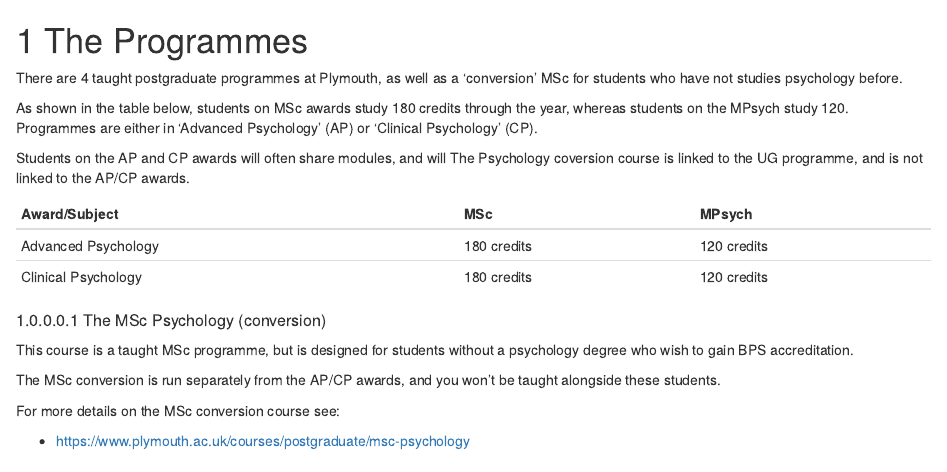
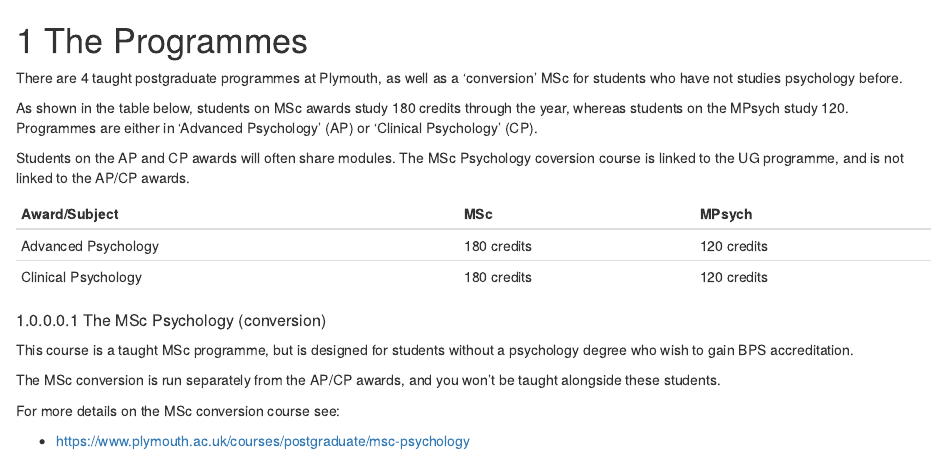
Before and after one commit to PlymouthPsychology/pg-handbook, an R Markdown document (programmes.Rmd): the page in a window 1100 px wide, from its top. Rendered offline with R 4.5, knitr and Pandoc, with nearby package versions; drawn as R Markdown's standard HTML page in place of the format the file asks for.

Commit message:
corrected typo
and Will The Psychology
to
. The MSc Psychology conversion course is linked

```diff
--- a/programmes.Rmd
+++ b/programmes.Rmd
@@ -7,7 +7,7 @@ As shown in the table below, students on MSc awards study 180 credits through
 the year, whereas students on the MPsych study 120. Programmes are either in
 'Advanced Psychology' (AP) or 'Clinical Psychology' (CP).
 
-Students on the AP and CP awards will often share modules, and will The
+Students on the AP and CP awards will often share modules. The MSc
 Psychology coversion course is linked to the UG programme, and is not linked to
 the AP/CP awards.
 
```
